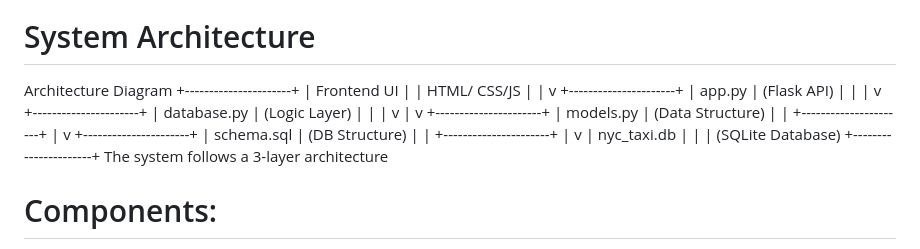
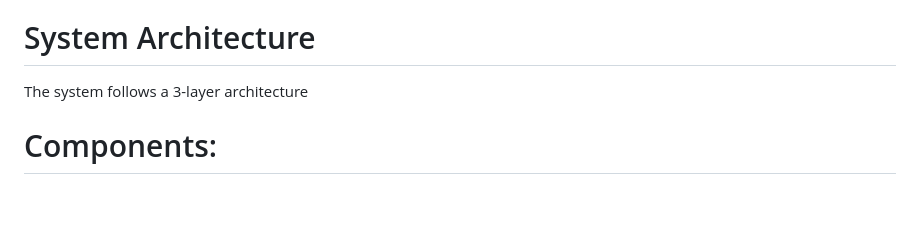
Before and after one commit to Oluwatomi-Thompson/Group-5-EWD-summative, a Markdown page: README.md, the part around the change. GitHub-like rendering; blank space fills up the shorter version.

Commit message:
Update README with project overview and instructions

```diff
--- a/README.md
+++ b/README.md
@@ -36,56 +36,7 @@ The system demonstrates a complete data pipeline — from raw dataset ingestion
 
 
 # System Architecture
-Architecture Diagram
-+----------------------+
-|
-Frontend UI
-|
-| HTML/ CSS/JS |
-|
-v
-+----------------------+
-|
-app.py
-|
-(Flask API)
-|
-|
-|
-v
-+----------------------+
-|
-database.py
-| (Logic Layer)
-|
-|
-|
-v
-|
-v
-+----------------------+
-|
-models.py
-| (Data Structure)
-|
-|
-+----------------------+
-|
-v
-+----------------------+
-|
-schema.sql
-| (DB Structure)
-|
-|
-+----------------------+
-|
-v
-| nyc_taxi.db
-|
-|
-| (SQLite Database)
-+----------------------+
+
 The system follows a 3-layer architecture
 
 # Components:
```
